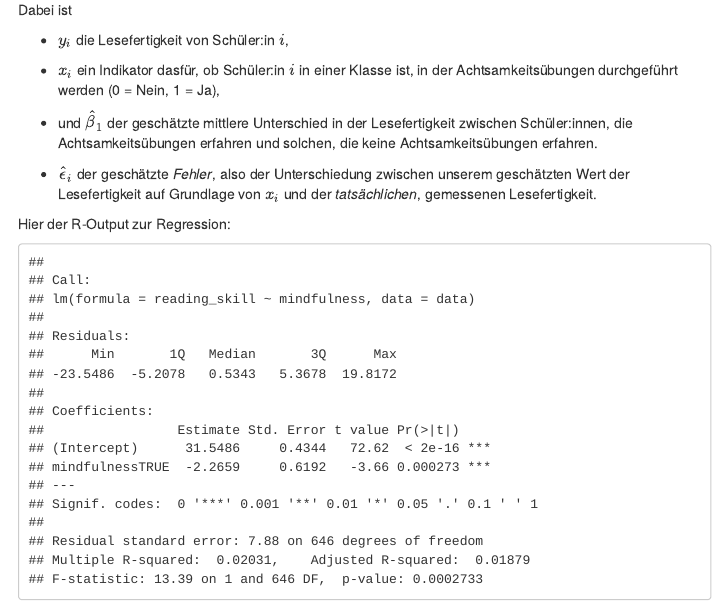
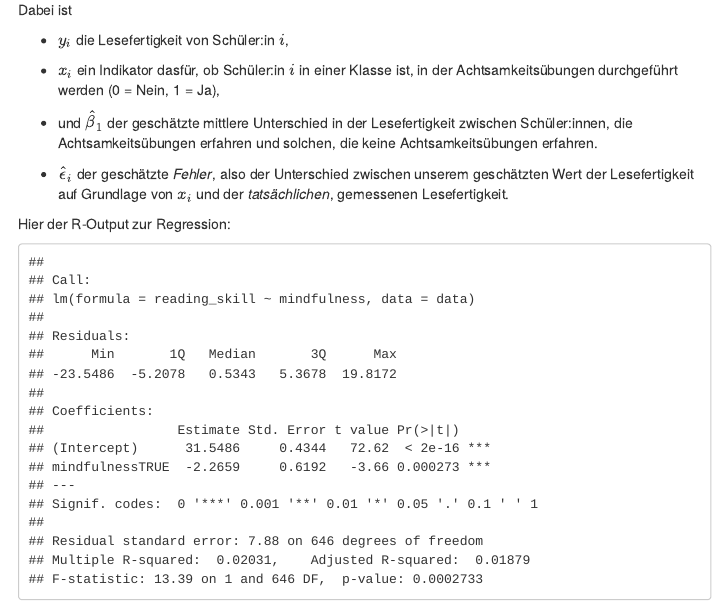
Before and after one commit to ctreffe/statspace, an R Markdown document (multilevel.Rmd): the page in a window 1100 px wide, from 1240 px down. Rendered offline with R 4.5, knitr and Pandoc, with nearby package versions.

Commit message:
Update multilevel.Rmd

```diff
--- a/multilevel.Rmd
+++ b/multilevel.Rmd
@@ -222,7 +222,7 @@ Dabei ist
 
 -   und $\hat{\beta}_1$ der geschätzte mittlere Unterschied in der Lesefertigkeit zwischen Schüler:innen, die Achtsamkeitsübungen erfahren und solchen, die keine Achtsamkeitsübungen erfahren.
 
--   $\hat{\epsilon}_i$ der geschätzte *Fehler*, also der Unterschiedung zwischen unserem geschätzten Wert der Lesefertigkeit auf Grundlage von $x_i$ und der *tatsächlichen*, gemessenen Lesefertigkeit.
+-   $\hat{\epsilon}_i$ der geschätzte *Fehler*, also der Unterschied zwischen unserem geschätzten Wert der Lesefertigkeit auf Grundlage von $x_i$ und der *tatsächlichen*, gemessenen Lesefertigkeit.
 
 Hier der R-Output zur Regression:
 
```
